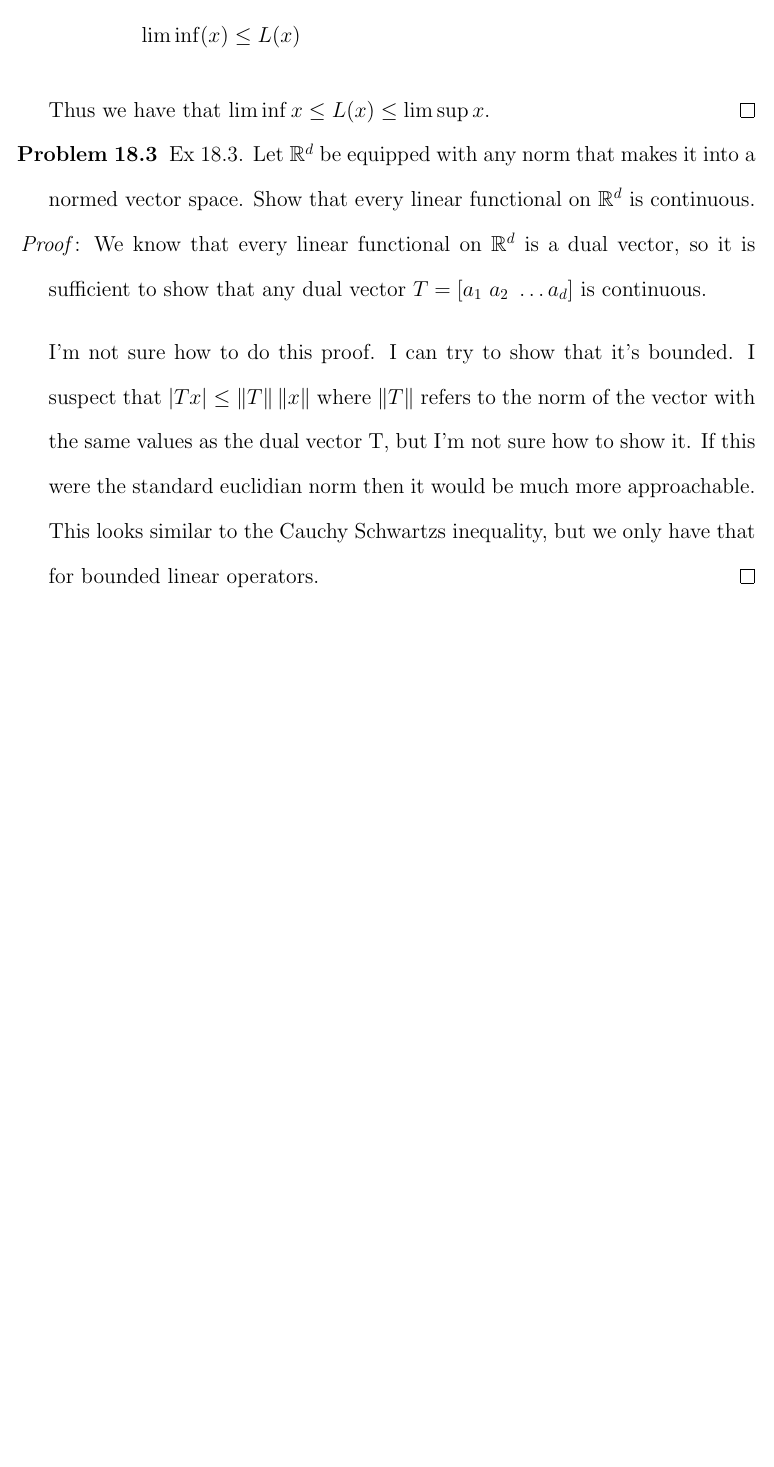
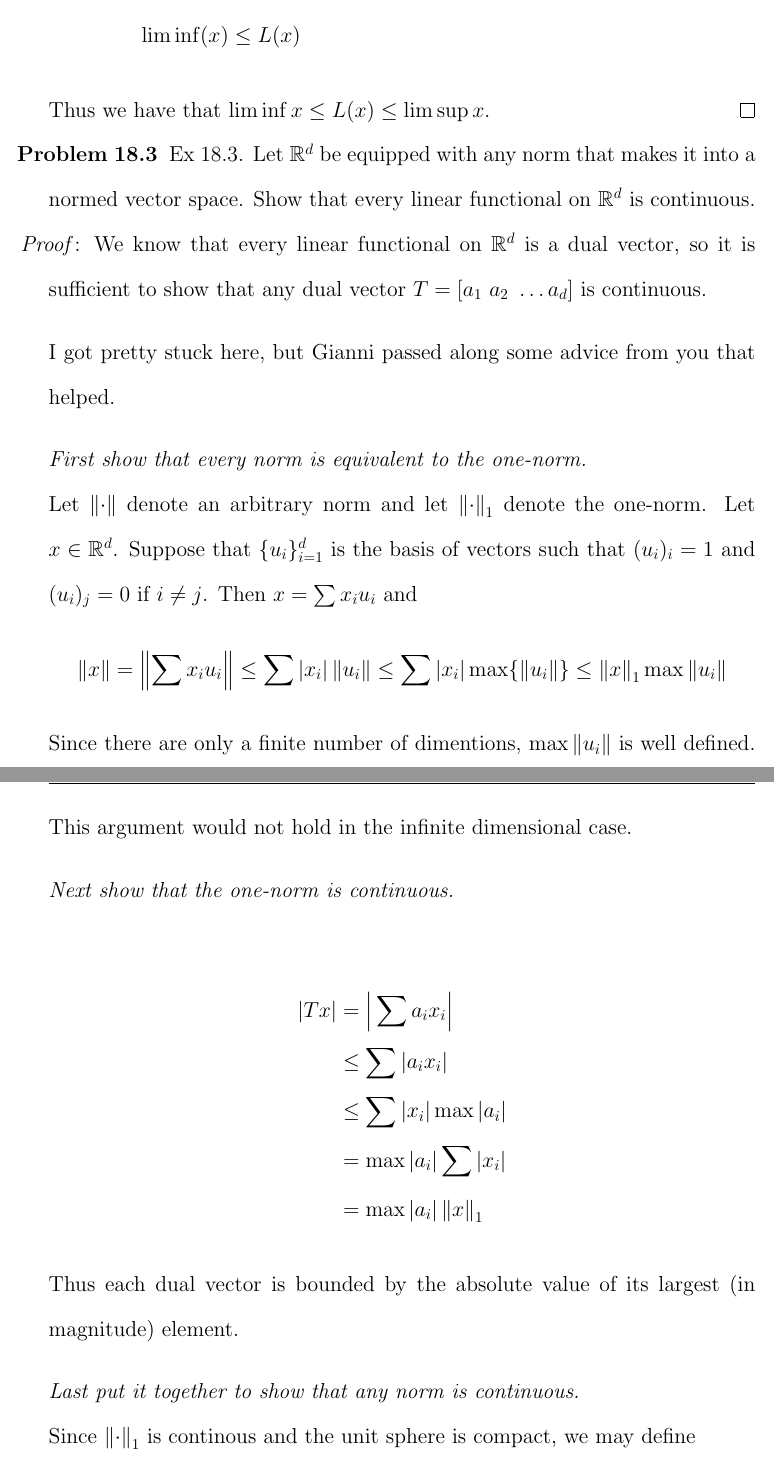
Before and after one commit to shawsa/2017_fall_m515, a LaTeX problem sheet (hw9.tex): part of page 6 of 6 before the commit and two parts of pages 6 and 7 of 8 after it, the two joined at a grey line, cut so that both start at the same text, the shorter picture padded with empty space. Compiled offline with pdfLaTeX.

Commit message:
hw9 almost there =(

```diff
--- a/hw9.tex
+++ b/hw9.tex
@@ -211,4 +211,27 @@ Ex 18.3. Let $\RR^d$ be equipped with any norm that makes it into a normed vecto
 	\begin{proof}
 		We know that every linear functional on $\RR^d$ is a dual vector, so it is sufficient to show that any dual vector $T=[a_1\ a_2\ \dots a_d]$ is continuous. \bigbreak
 
-		I'm not sure how to do this proof. I can try to show that it's bounded. I suspect that $\vert Tx \vert \leq \norm{T}\norm{x}$ where $\norm{T}$ refers to the norm of the vector with the same values as the dual vector T, but I'm not sure how to show it. If this were the standard euclidian norm then it would be much more approachable. This looks similar to the Cauchy Schwartzs inequality, but we only have that for bounded linear operators.
+		I got pretty stuck here, but Gianni passed along some advice from you that helped. \bigbreak
+
+		\textit{First show that every norm is equivalent to the one-norm.} \\
+		Let $\norm{\cdot}$ denote an arbitrary norm and let $\norm{\cdot}_1$ denote the one-norm. Let $x \in \RR^d$. Suppose that $\{u_i\}_{i=1}^d$ is the basis of vectors such that $(u_i)_i = 1$ and $(u_i)_j = 0$ if $i \neq j$. Then $x = \sum x_i u_i$ and
+		$$
+		\norm{x} = \norm{\sum x_i u_i} \leq \sum \vert x_i \vert \norm{u_i} \leq \sum \vert x_i \vert \max\{\norm{u_i}\} \leq \norm{x}_1 \max \norm{u_i}
+		$$
+		Since there are only a finite number of dimentions, $\max \norm{u_i}$ is well defined. This argument would not hold in the infinite dimensional case.
+
+		\bigbreak
+		\textit{Next show that the one-norm is continuous.}\\
+		\begin{align*}
+			\vert Tx \vert & = \Big \vert \sum a_i x_i \Big \vert \\
+			& \leq \sum \vert a_i x_i \vert \\
+			& \leq \sum \vert x_i \vert \max \vert a_i \vert \\
+			& = \max \vert a_i \vert \sum \vert x_i \vert \\
+			& = \max \vert a_i \vert \norm{x}_1
+		\end{align*}
+		Thus each dual vector is bounded by the absolute value of its largest (in magnitude) element.
+
+		\bigbreak
+		\textit{Last put it together to show that any norm is continuous.} \\
+		Since $\norm{\cdot}_1$ is continous and the unit sphere is compact, we may define\\ $M = \max\limits_{ \{x: \norm{x}_1 = 1 \} } \norm{x}$. Then
+		\begin{align*}
```
Also changed, not shown: hw9.tex (7 more changed lines).
